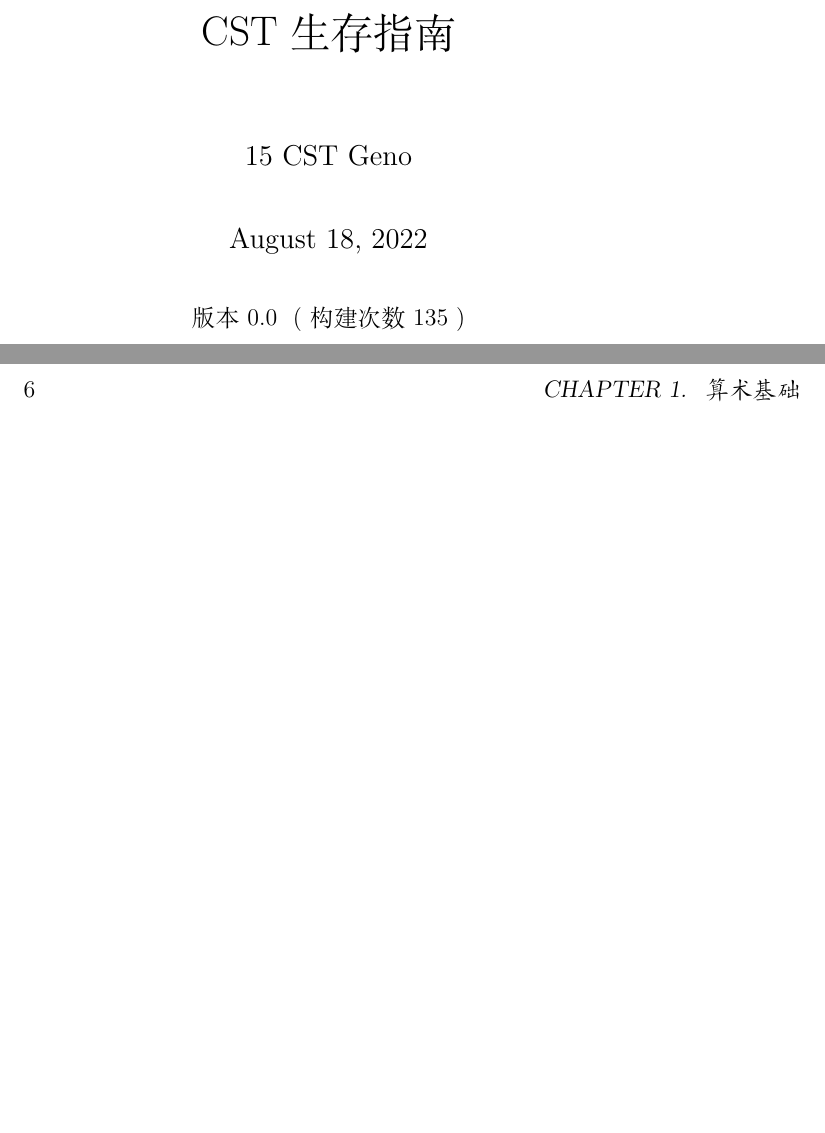
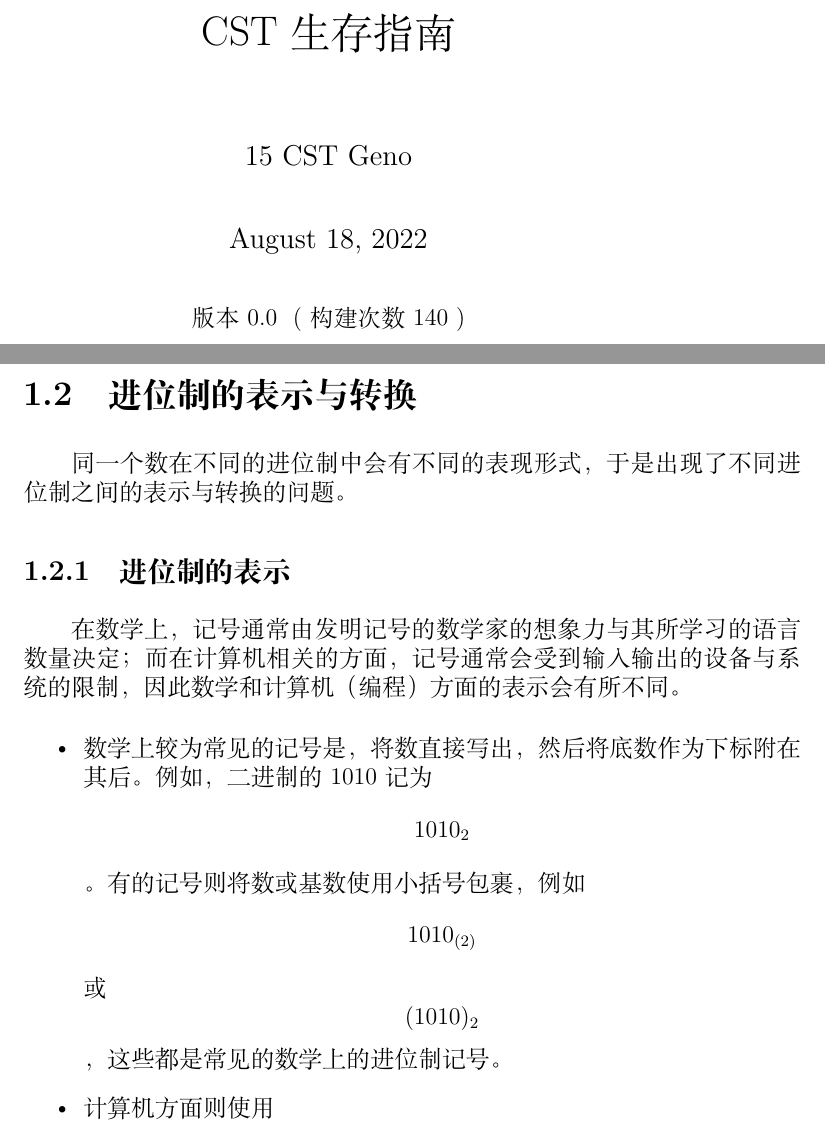
Before and after one commit to Geno1024/CST-Live-Guide, a LaTeX book (CST-Live-Guide.tex, which reads ArithBasics/positional-notation-presentation-and-conversion.tex, build.txt): two parts of pages 1 and 11 of 12, joined at a grey line, cut so that both start at the same text, the shorter picture padded with empty space. Compiled offline with XeLaTeX.

Commit message:
[Update] writing positional notation presentation.

```diff
--- /dev/null
+++ b/ArithBasics/positional-notation-presentation-and-conversion.tex
@@ -0,0 +1,8 @@
+\section{进位制的表示与转换}\label{sec:ArithBasics/positional-notation-presentation-and-conversion}
+    同一个数在不同的进位制中会有不同的表现形式，于是出现了不同进位制之间的表示与转换的问题。
+    \subsection{进位制的表示}\label{subsec:ArithBasics/positional-notation-presentation-and-conversion/presentation}
+        在数学上，记号通常由发明记号的数学家的想象力与其所学习的语言数量决定；而在计算机相关的方面，记号通常会受到输入输出的设备与系统的限制，因此数学和计算机（编程）方面的表示会有所不同。
+        \begin{itemize}
+            \item 数学上较为常见的记号是，将数直接写出，然后将底数作为下标附在其后。例如，二进制的 1010 记为\[1010_2\]。有的记号则将数或基数使用小括号包裹，例如\[1010_{(2)}\]或\[(1010)_2\]，这些都是常见的数学上的进位制记号。
+            \item 计算机方面则使用
+        \end{itemize}
--- a/build.txt
+++ b/build.txt
@@ -1 +1 @@
-135
+140
```
Also changed, not shown: ArithBasics/positional-notation-conversion.tex (deleted, +0 -2 lines), CST-Live-Guide.tex (+2 -1 lines).
